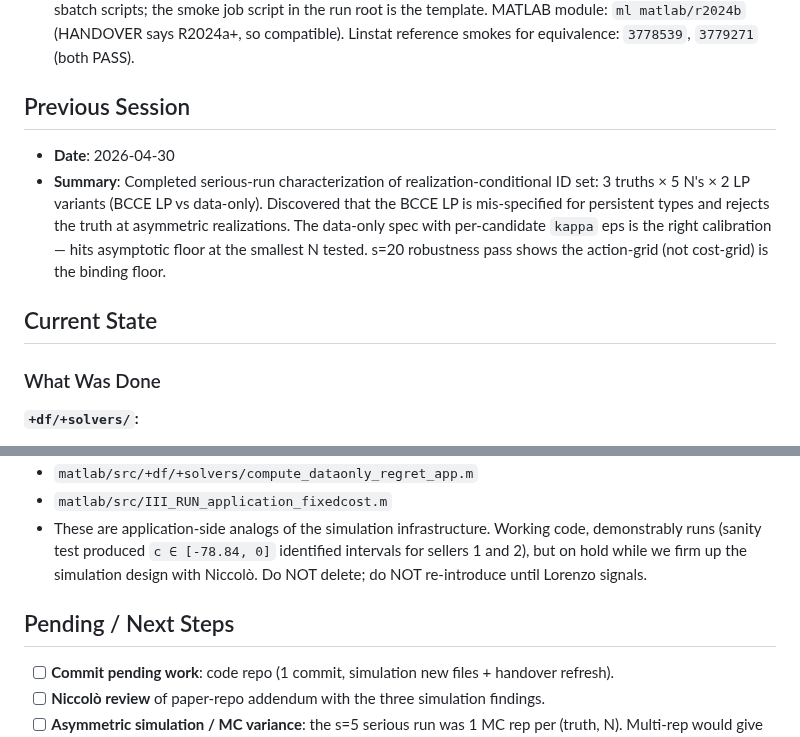
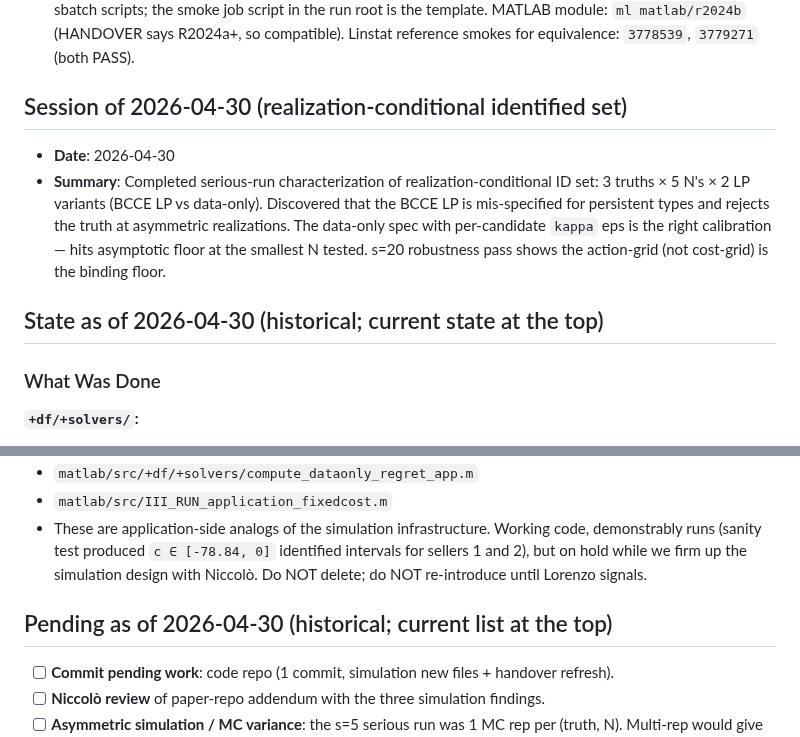
Before and after one commit to LorenzoMagnolfi/Estimation-of-Games-under-No-Regret_Code, a Markdown page: CLAUDE_HANDOVER.md, 2 parts joined by grey strips. Rendered like a GitHub page.

```diff
--- a/CLAUDE_HANDOVER.md
+++ b/CLAUDE_HANDOVER.md
@@ -167,11 +194,11 @@ Read `docs/UPGRADE_LEARNING_RULE_CLOSEOUT_2026-10-20.md` before using the earlie
   4. Working job template: `~/NoRegret_runs/smoke_20260910_114613/job_smoke.sh` (single MATLAB session: cvx_setup → prereq check → payload).
 - **Launcher port**: the linstat launchers (`run_corrected_bundle_linstat.sh` etc., nohup-based) must become sbatch scripts; the smoke job script in the run root is the template. MATLAB module: `ml matlab/r2024b` (HANDOVER says R2024a+, so compatible). Linstat reference smokes for equivalence: `3778539`, `3779271` (both PASS).
 
-## Previous Session
+## Session of 2026-04-30 (realization-conditional identified set)
 - **Date**: 2026-04-30
 - **Summary**: Completed serious-run characterization of realization-conditional ID set: 3 truths × 5 N's × 2 LP variants (BCCE LP vs data-only). Discovered that the BCCE LP is mis-specified for persistent types and rejects the truth at asymmetric realizations. The data-only spec with per-candidate `kappa` eps is the right calibration — hits asymptotic floor at the smallest N tested. s=20 robustness pass shows the action-grid (not cost-grid) is the binding floor.
 
-## Current State
+## State as of 2026-04-30 (historical; current state at the top)
 
 ### What Was Done
 
@@ -207,7 +234,7 @@ Read `docs/UPGRADE_LEARNING_RULE_CLOSEOUT_2026-10-20.md` before using the earlie
 - `matlab/src/III_RUN_application_fixedcost.m`
 - These are application-side analogs of the simulation infrastructure. Working code, demonstrably runs (sanity test produced `c ∈ [-78.84, 0]` identified intervals for sellers 1 and 2), but on hold while we firm up the simulation design with Niccolò. Do NOT delete; do NOT re-introduce until Lorenzo signals.
 
-## Pending / Next Steps
+## Pending as of 2026-04-30 (historical; current list at the top)
 - [ ] **Commit pending work**: code repo (1 commit, simulation new files + handover refresh).
 - [ ] **Niccolò review** of paper-repo addendum with the three simulation findings.
 - [ ] **Asymmetric simulation / MC variance**: the s=5 serious run was 1 MC rep per (truth, N). Multi-rep would give variance bands on the identified set.
```
Also changed, not shown: other parts of CLAUDE_HANDOVER.md (+28 -1 lines), HANDOVER.md (+6 -2 lines).
